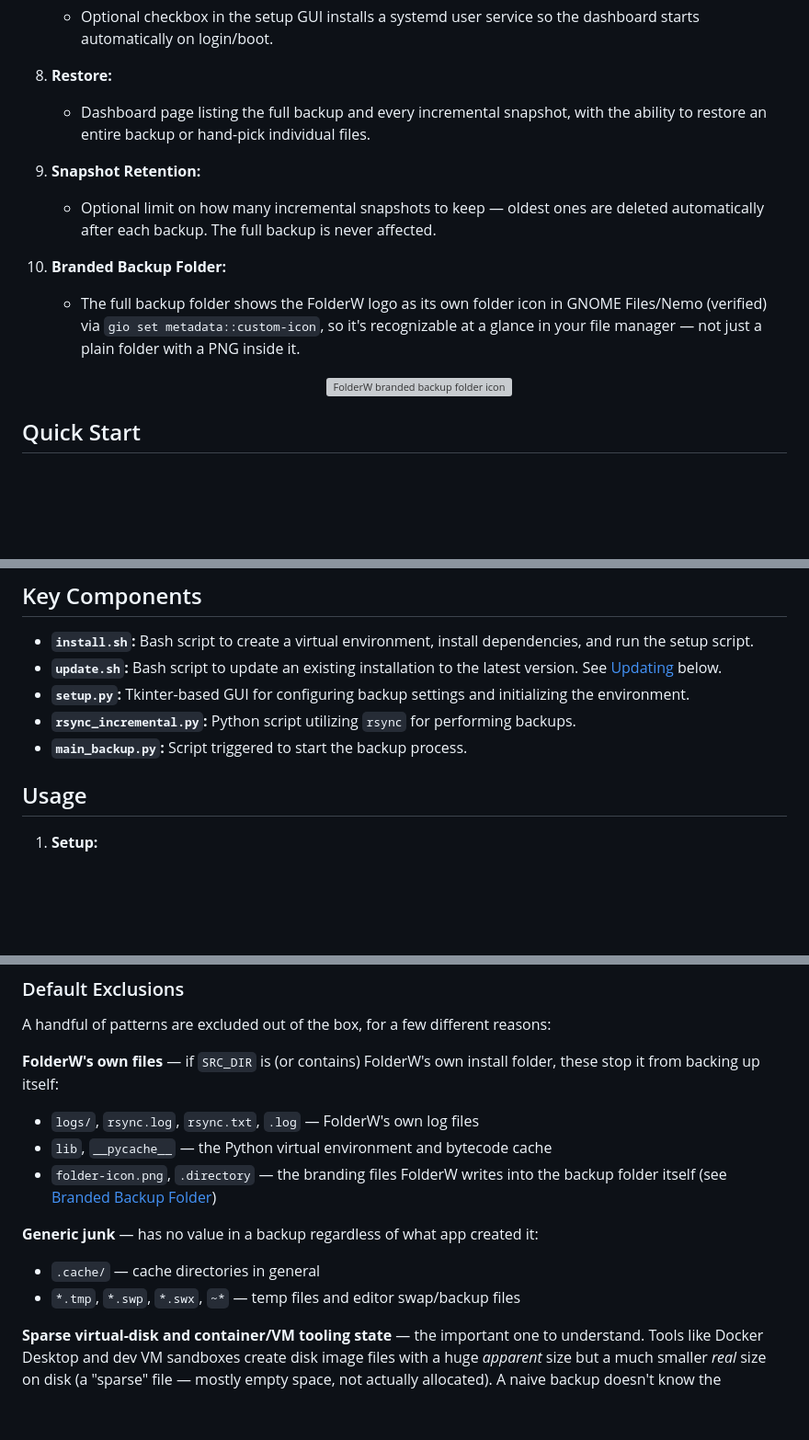
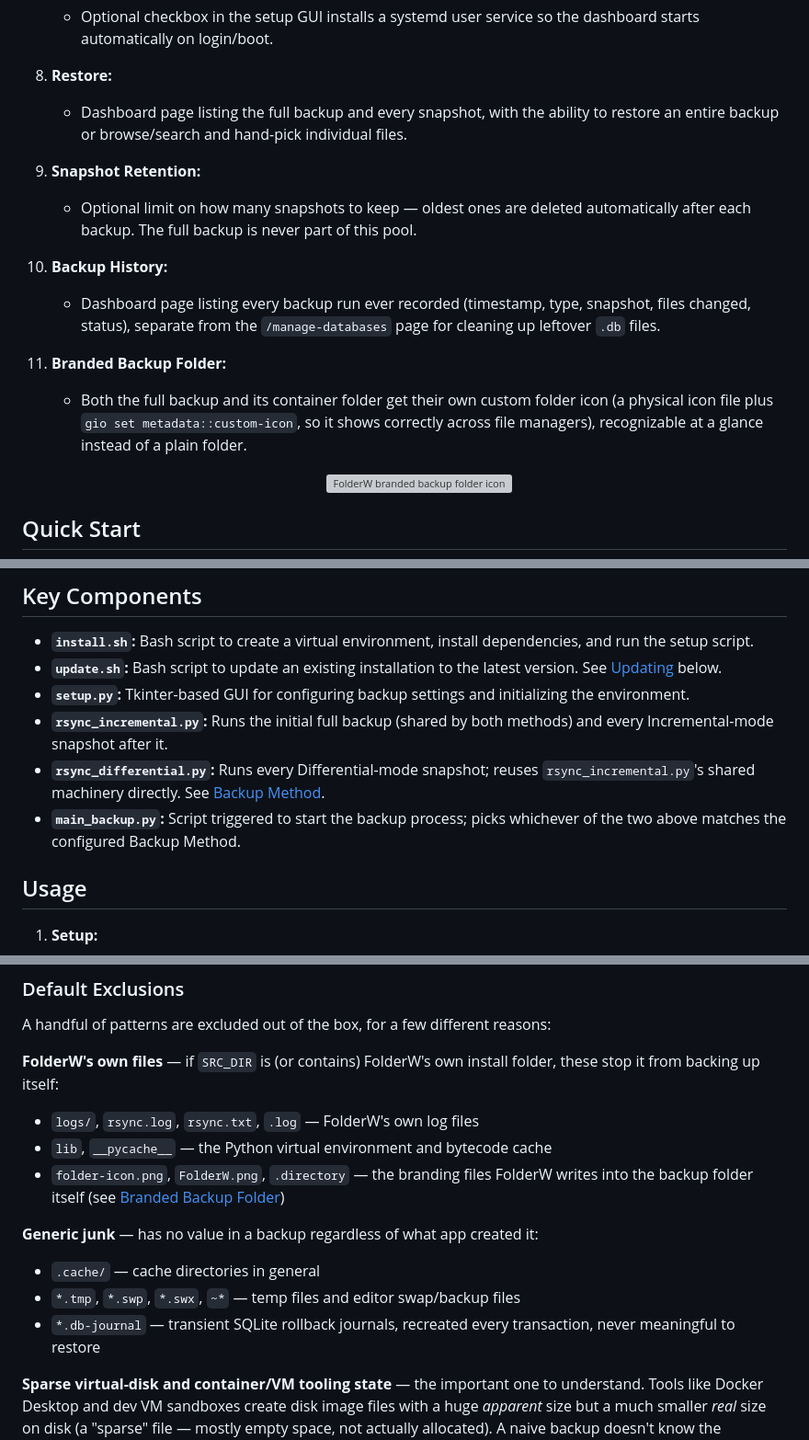
Before and after one commit to Cuban100/FolderW, a Markdown page: README.md, 3 parts joined by grey strips. Shown at 92% size. Rendered like a GitHub page; blank space fills up the shorter version; grey boxes are pictures that could not be loaded.

Commit message:
Update README for this session's changes
- Watchdog debounce: 5 minutes -> 2 minutes (matches the actual
  BACKUP_DELAY_SECONDS/MAX_BACKUP_DELAY_SECONDS value).
- Restore button text: "Browse Files" -> "Browse / Search".
- Added Backup History as a documented feature, separate from
  /manage-databases (previously undocumented; the old /backup-history
  route was actually the database-cleanup page).
- Key Components: added rsync_differential.py, clarified
  rsync_incremental.py's role now that it also runs the shared initial
  full backup for both methods.
- Permissions: documented that every backed-up file is forced to 775 +
  the running user regardless of source ownership/mode, not just
  covered by the sudo-read explanation.
- Exclusion list: added FolderW.png and *.db-journal, both already in
  logs/rsync_exclude.txt but missing from the README's own list of them.
- Subtitle: "Incremental Backup" -> "Incremental/Differential Backup",
  since Differential is the current default.

```diff
--- a/README.md
+++ b/README.md
@@ -40,13 +40,16 @@ This project is designed to simplify and automate the process of backing up file
    - Optional checkbox in the setup GUI installs a systemd user service so the dashboard starts automatically on login/boot.
 
 8. **Restore:**
-   - Dashboard page listing the full backup and every incremental snapshot, with the ability to restore an entire backup or hand-pick individual files.
+   - Dashboard page listing the full backup and every snapshot, with the ability to restore an entire backup or browse/search and hand-pick individual files.
 
 9. **Snapshot Retention:**
-   - Optional limit on how many incremental snapshots to keep — oldest ones are deleted automatically after each backup. The full backup is never affected.
+   - Optional limit on how many snapshots to keep — oldest ones are deleted automatically after each backup. The full backup is never part of this pool.
 
-10. **Branded Backup Folder:**
-    - The full backup folder shows the FolderW logo as its own folder icon in GNOME Files/Nemo (verified) via `gio set metadata::custom-icon`, so it's recognizable at a glance in your file manager — not just a plain folder with a PNG inside it.
+10. **Backup History:**
+    - Dashboard page listing every backup run ever recorded (timestamp, type, snapshot, files changed, status), separate from the `/manage-databases` page for cleaning up leftover `.db` files.
+
+11. **Branded Backup Folder:**
+    - Both the full backup and its container folder get their own custom folder icon (a physical icon file plus `gio set metadata::custom-icon`, so it shows correctly across file managers), recognizable at a glance instead of a plain folder.
 
     <p align="center"> <img src="https://github.com/Cuban100/FolderW/blob/main/folder-icon.png" alt="FolderW branded backup folder icon" width="320"> </p>
 
@@ -94,8 +97,9 @@ It shows a warning and asks for confirmation before doing anything. Once confirm
 - **`install.sh`:** Bash script to create a virtual environment, install dependencies, and run the setup script.
 - **`update.sh`:** Bash script to update an existing installation to the latest version. See [Updating](#updating) below.
 - **`setup.py`:** Tkinter-based GUI for configuring backup settings and initializing the environment.
-- **`rsync_incremental.py`:** Python script utilizing `rsync` for performing backups.
-- **`main_backup.py`:** Script triggered to start the backup process.
+- **`rsync_incremental.py`:** Runs the initial full backup (shared by both methods) and every Incremental-mode snapshot after it.
+- **`rsync_differential.py`:** Runs every Differential-mode snapshot; reuses `rsync_incremental.py`'s shared machinery directly. See [Backup Method](#backup-method).
+- **`main_backup.py`:** Script triggered to start the backup process; picks whichever of the two above matches the configured Backup Method.
 
 ## Usage
 
@@ -205,11 +209,12 @@ A handful of patterns are excluded out of the box, for a few different reasons:
 **FolderW's own files** — if `SRC_DIR` is (or contains) FolderW's own install folder, these stop it from backing up itself:
 - `logs/`, `rsync.log`, `rsync.txt`, `.log` — FolderW's own log files
 - `lib`, `__pycache__` — the Python virtual environment and bytecode cache
-- `folder-icon.png`, `.directory` — the branding files FolderW writes into the backup folder itself (see [Branded Backup Folder](#features))
+- `folder-icon.png`, `FolderW.png`, `.directory` — the branding files FolderW writes into the backup folder itself (see [Branded Backup Folder](#features))
 
 **Generic junk** — has no value in a backup regardless of what app created it:
 - `.cache/` — cache directories in general
 - `*.tmp`, `*.swp`, `*.swx`, `~*` — temp files and editor swap/backup files
+- `*.db-journal` — transient SQLite rollback journals, recreated every transaction, never meaningful to restore
 
 **Sparse virtual-disk and container/VM tooling state** — the important one to understand. Tools like Docker Desktop and dev VM sandboxes create disk image files with a huge *apparent* size but a much smaller *real* size on disk (a "sparse" file — mostly empty space, not actually allocated). A naive backup doesn't know the difference: it reads through the whole apparent size and can end up writing a multi-hundred-GB file to your backup destination for a few real GB of content, and along the way it can make progress percentages look wildly wrong (rsync reports having "transferred" the file's huge logical size long before real progress reflects it). None of this is data you'd actually want to restore anyway — it's regenerable tooling state, not personal files:
 - `overlay2/`, `**/.local/share/docker` — Docker's storage driver and full data directory (images, containers, volumes, build cache)
```
Also changed, not shown: other parts of README.md (+5 -3 lines).
